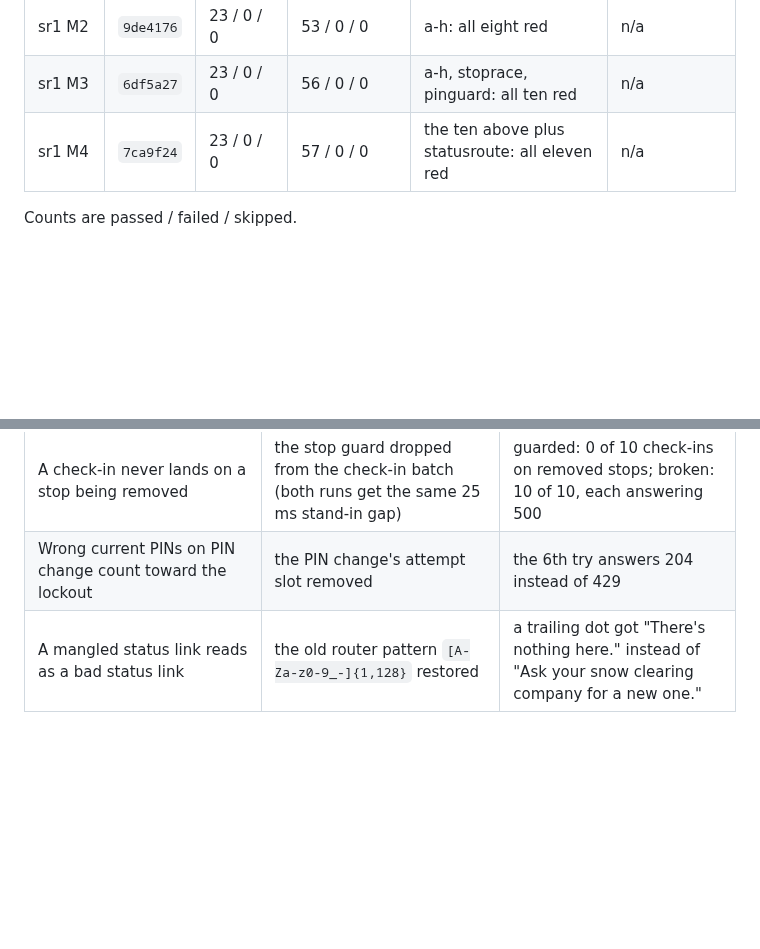
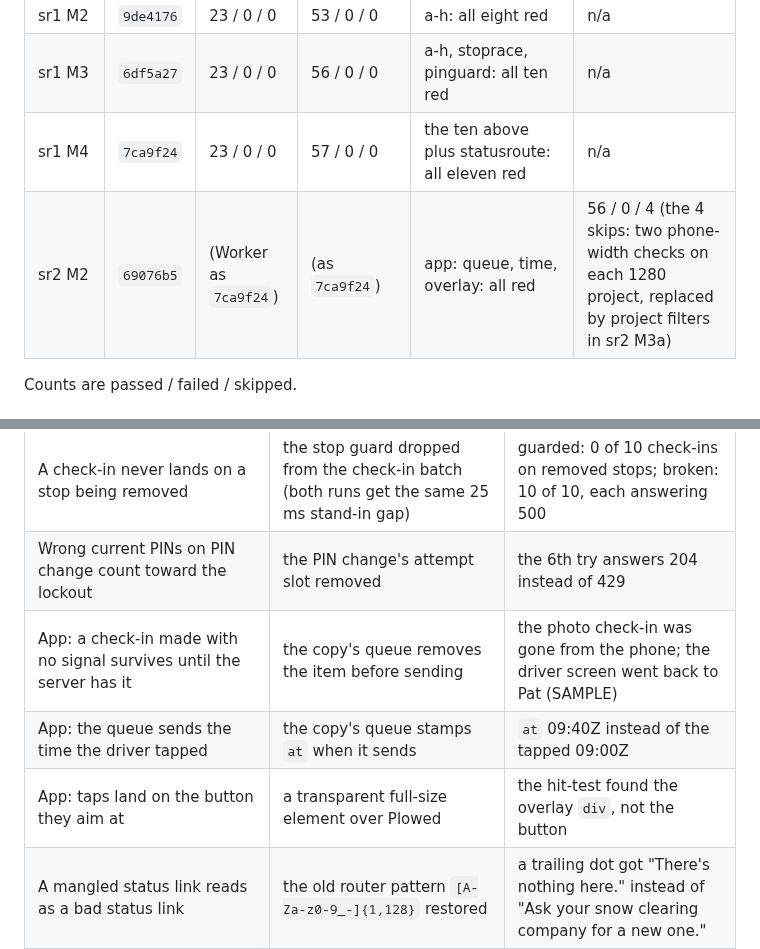
Before and after one commit to alexjpower74-create/snow-route, a Markdown page: docs/build-report.md, 2 parts joined by grey strips. Drawn GitHub-style; blank space fills up the shorter version.

Commit message:
Build report: sr2 M2 QA at 69076b5 (Playwright 56/0/4, app controls queue/time/overlay red)
Co-Authored-By: Claude Opus 5 <noreply@anthropic.com>
Claude-Session: https://claude.ai/code/session_01Qy5U74PafbQdGwU4kpE5Tu

```diff
--- a/docs/build-report.md
+++ b/docs/build-report.md
@@ -14,6 +14,7 @@ reasoning and every attempt.
 | sr1 M2 | `9de4176` | 23 / 0 / 0 | 53 / 0 / 0 | a-h: all eight red | n/a |
 | sr1 M3 | `6df5a27` | 23 / 0 / 0 | 56 / 0 / 0 | a-h, stoprace, pinguard: all ten red | n/a |
 | sr1 M4 | `7ca9f24` | 23 / 0 / 0 | 57 / 0 / 0 | the ten above plus statusroute: all eleven red | n/a |
+| sr2 M2 | `69076b5` | (Worker as `7ca9f24`) | (as `7ca9f24`) | app: queue, time, overlay: all red | 56 / 0 / 4 (the 4 skips: two phone-width checks on each 1280 project, replaced by project filters in sr2 M3a) |
 
 Counts are passed / failed / skipped.
 
@@ -39,6 +40,9 @@ says "Plowed at 6:05 AM" → the driver page moves on to "Stop 2 of 13". Zero co
 | An undone check-in never bills | billing stops checking `voided_at` | Chris (SAMPLE), undone, billed 1 push |
 | A check-in never lands on a stop being removed | the stop guard dropped from the check-in batch (both runs get the same 25 ms stand-in gap) | guarded: 0 of 10 check-ins on removed stops; broken: 10 of 10, each answering 500 |
 | Wrong current PINs on PIN change count toward the lockout | the PIN change's attempt slot removed | the 6th try answers 204 instead of 429 |
+| App: a check-in made with no signal survives until the server has it | the copy's queue removes the item before sending | the photo check-in was gone from the phone; the driver screen went back to Pat (SAMPLE) |
+| App: the queue sends the time the driver tapped | the copy's queue stamps `at` when it sends | `at` 09:40Z instead of the tapped 09:00Z |
+| App: taps land on the button they aim at | a transparent full-size element over Plowed | the hit-test found the overlay `div`, not the button |
 | A mangled status link reads as a bad status link | the old router pattern `[A-Za-z0-9_-]{1,128}` restored | a trailing dot got "There's nothing here." instead of "Ask your snow clearing company for a new one." |
 
 ## Cross-review
```
